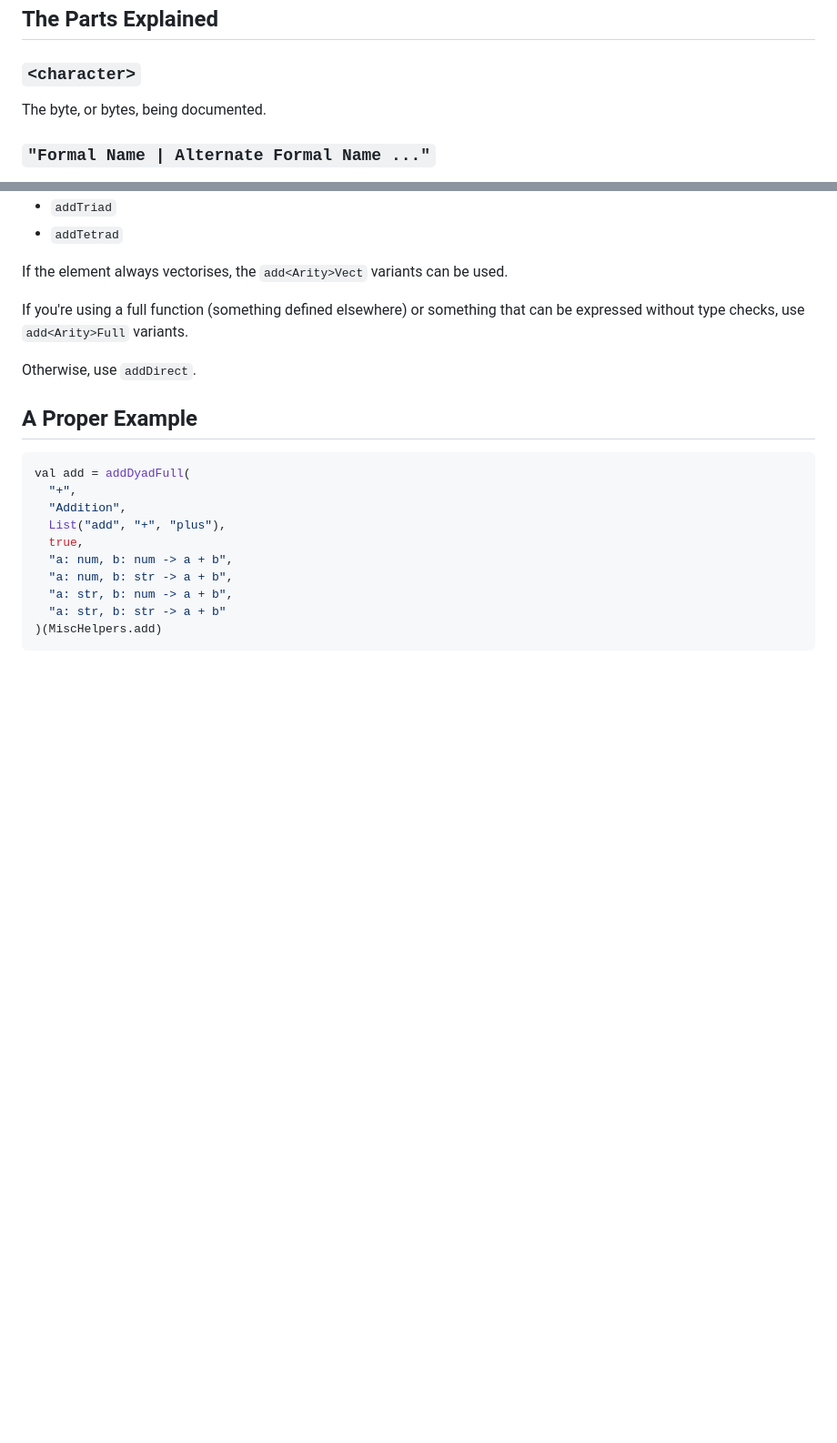
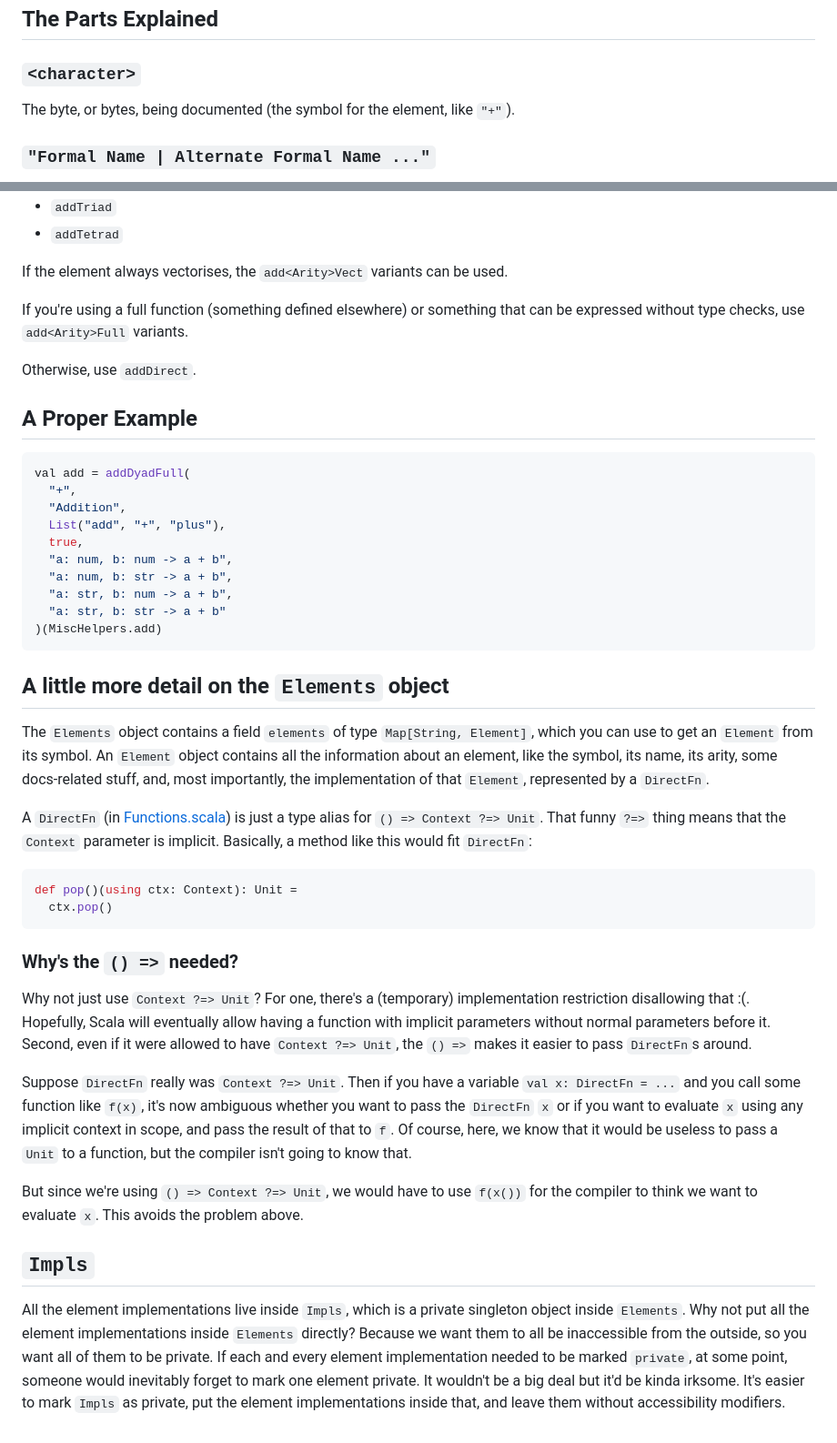
Before and after one commit to Vyxal/Vyxal, a Markdown page: documentation/ElementDocumentation.md, 2 parts joined by grey strips. Shown: that part at 91% size. GitHub-like rendering; blank space fills up the shorter version.

Commit message:
Merge Element-Impls.md into ElementDocumentation.md

````diff
--- a/documentation/ElementDocumentation.md
+++ b/documentation/ElementDocumentation.md
@@ -37,7 +45,7 @@ val modifierName = Modifier(
 
 ### `<character>`
 
-The byte, or bytes, being documented.
+The byte, or bytes, being documented (the symbol for the element, like `"+"`).
 
 ### `"Formal Name | Alternate Formal Name ..."`
 
@@ -141,3 +149,46 @@ val add = addDyadFull(
   "a: str, b: str -> a + b"
 )(MiscHelpers.add)
 ```
+
+## A little more detail on the `Elements` object
+
+The `Elements` object contains a field `elements` of type `Map[String, Element]`, which
+you can use to get an `Element` from its symbol. An `Element` object contains all the
+information about an element, like the symbol, its name, its arity, some docs-related stuff,
+and, most importantly, the implementation of that `Element`, represented by a `DirectFn`.
+
+A `DirectFn` (in [Functions.scala](/shared/src/main/scala/Functions.scala)) is just a type
+alias for `() => Context ?=> Unit`. That funny `?=>` thing means that the `Context` parameter
+is implicit. Basically, a method like this would fit `DirectFn`:
+
+```scala
+def pop()(using ctx: Context): Unit =
+  ctx.pop()
+```
+
+### Why's the `() =>` needed?
+
+Why not just use `Context ?=> Unit`? For one, there's a (temporary)
+implementation restriction disallowing that :(. Hopefully, Scala will eventually
+allow having a function with implicit parameters without normal parameters
+before it. Second, even if it were allowed to have `Context ?=> Unit`, the
+`() =>` makes it easier to pass `DirectFn`s around.
+
+Suppose `DirectFn` really was `Context ?=> Unit`. Then if you have a
+variable `val x: DirectFn = ...` and you call some function like `f(x)`,
+it's now ambiguous whether you want to pass the `DirectFn` `x` or if you want to
+evaluate `x` using any implicit context in scope, and pass the result of that to
+`f`. Of course, here, we know that it would be useless to pass a `Unit` to a
+function, but the compiler isn't going to know that.
+
+But since we're using `() => Context ?=> Unit`, we would have to use `f(x())`
+for the compiler to think we want to evaluate `x`. This avoids the problem above.
+
+## `Impls`
+
+All the element implementations live inside `Impls`, which is a private singleton object inside `Elements`.
+Why not put all the element implementations inside `Elements` directly? Because we want them to all be
+inaccessible from the outside, so you want all of them to be private. If each and every element
+implementation needed to be marked `private`, at some point, someone would inevitably forget to mark one
+element private. It wouldn't be a big deal but it'd be kinda irksome. It's easier to mark `Impls` as private,
+put the element implementations inside that, and leave them without accessibility modifiers.
````
Also changed, not shown: other parts of documentation/ElementDocumentation.md (+8 -0 lines), documentation/Element-Impls.md (deleted, +0 -47 lines).
